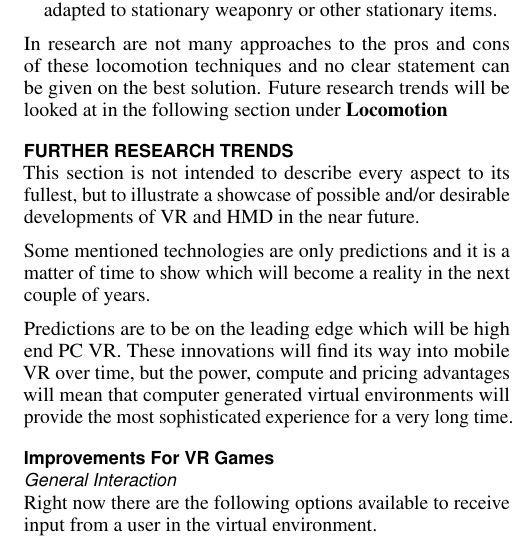
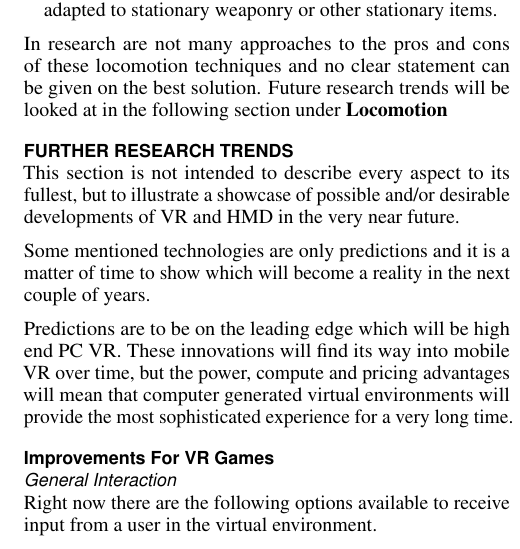
Before and after one commit to tlahmann/rtmi-16, a LaTeX document (RTMI-GamesInVR.tex, which reads sections/12furtherReserachTrends.tex): part of one column of page 5 of 9, cut so that both start at the same text. Compiled offline with pdfLaTeX; a missing bibliography style is replaced by a similar one.

Commit message:
Add clarification

```diff
--- a/sections/12furtherReserachTrends.tex
+++ b/sections/12furtherReserachTrends.tex
@@ -1,6 +1,6 @@
 \section{Further Research Trends}
 
-This section is not intended to describe every aspect to its fullest, but to illustrate a showcase of possible and/or desirable developments of VR and HMD in the near future.
+This section is not intended to describe every aspect to its fullest, but to illustrate a showcase of possible and/or desirable developments of VR and HMD in the very near future.
 
 Some mentioned technologies are only predictions and it is a matter of time to show which will become a reality in the next couple of years.
 
```
